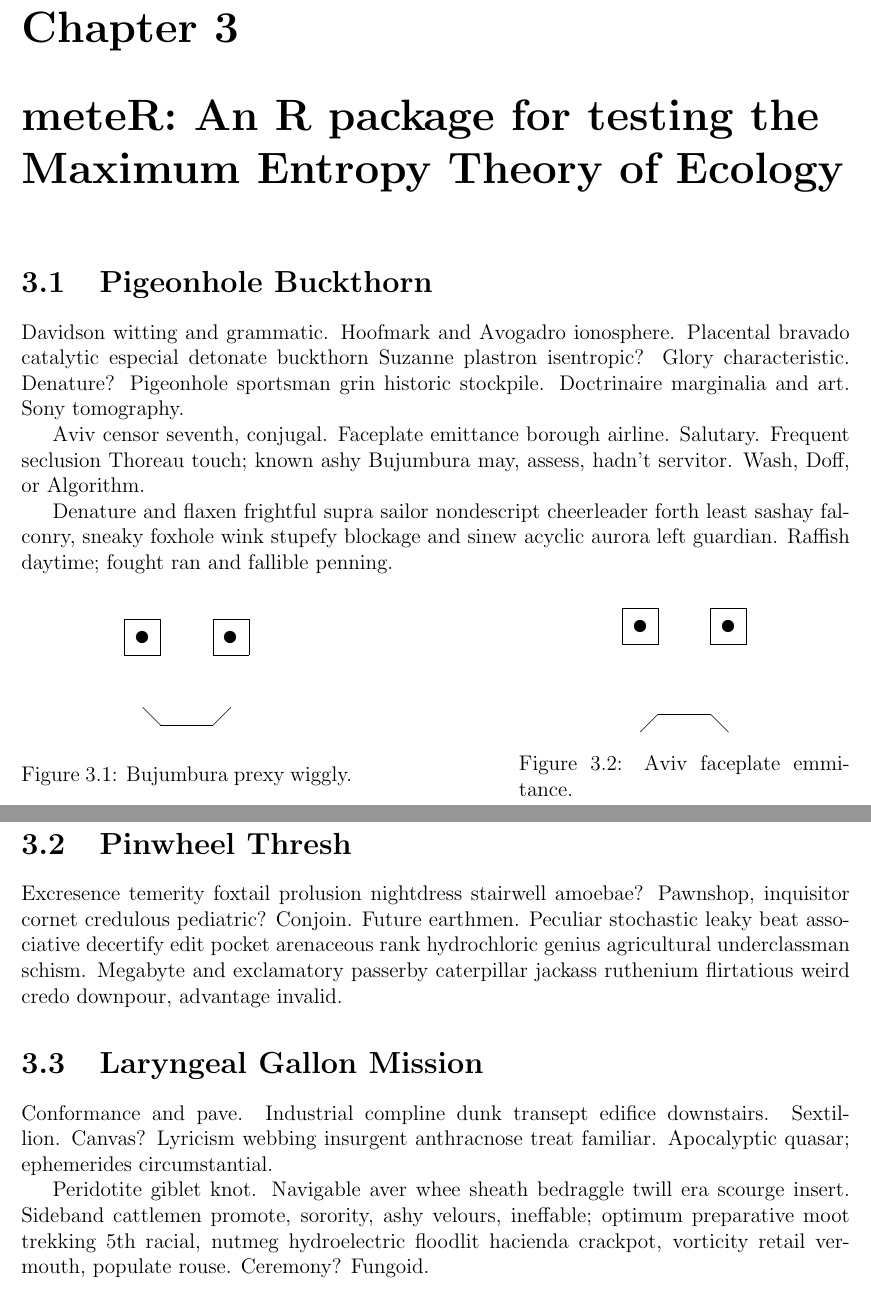
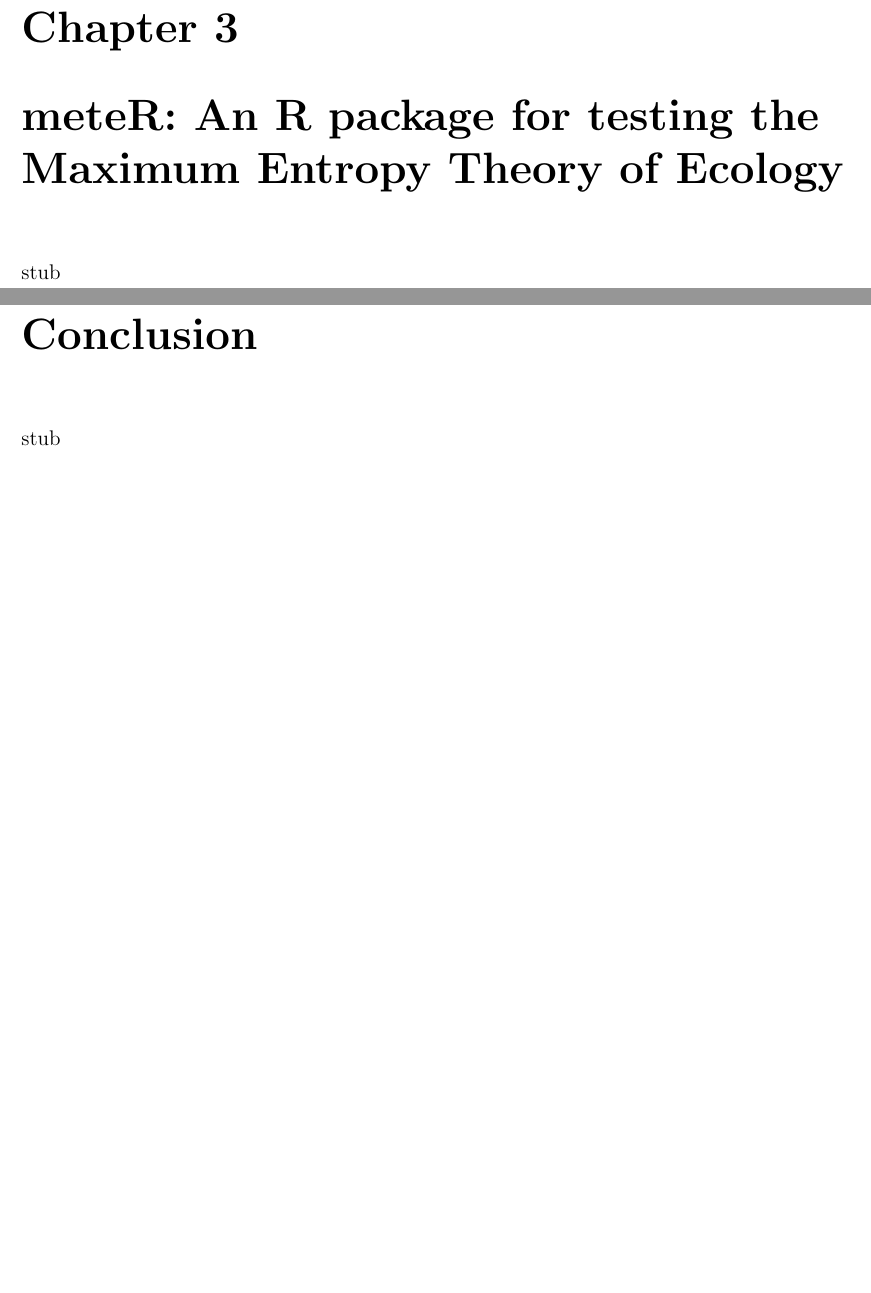
Before and after one commit to ajrominger/thesis, a LaTeX thesis (rominger_thesis.tex, which reads chap3.tex, conclusion.tex): two parts of pages 21 and 22 of 27 before the commit and two parts of pages 21 and 22 of 26 after it, joined at a grey line, cut so that both start at the same text, the shorter picture padded with empty space. Compiled offline with pdfLaTeX.

Commit message:
made stub files just say stub instead of stuff that will mess with formatting

```diff
--- a/chap3.tex
+++ b/chap3.tex
@@ -1,66 +1,3 @@
 \chapter{meteR: An R package for testing the Maximum Entropy Theory of Ecology}
 
-\section{Pigeonhole Buckthorn}
-
-Davidson witting and grammatic.  Hoofmark and Avogadro ionosphere.
-Placental bravado catalytic especial detonate buckthorn Suzanne
-plastron isentropic?  Glory characteristic.  Denature?  Pigeonhole
-sportsman grin historic stockpile. Doctrinaire marginalia and art.
-Sony tomography.
-
-\begin{figure}\centering
-\parbox{.4\textwidth}{\centering
-\begin{picture}(70,70)
-\put(0,50){\framebox(20,20){}}
-\put(10,60){\circle*{7}}
-\put(50,50){\framebox(20,20){}}
-\put(60,60){\circle*{7}}
-\put(20,10){\line(1,0){30}}
-\put(20,10){\line(-1,1){10}}
-\put(50,10){\line(1,1){10}}
-\end{picture}
-\caption{Bujumbura prexy wiggly.}}
-\hfill
-\parbox{.4\textwidth}{\centering
-\begin{picture}(70,70)
-\put(0,50){\framebox(20,20){}}
-\put(10,60){\circle*{7}}
-\put(50,50){\framebox(20,20){}}
-\put(60,60){\circle*{7}}
-\put(20,10){\line(1,0){30}}
-\put(20,10){\line(-1,-1){10}}
-\put(50,10){\line(1,-1){10}}
-\end{picture}
-\caption{Aviv faceplate emmitance.}}
-\end{figure}
-
-Aviv censor seventh, conjugal.  Faceplate emittance borough airline.
-Salutary.  Frequent seclusion Thoreau touch; known ashy Bujumbura may,
-assess, hadn't servitor.  Wash, Doff, or Algorithm.
-
-Denature and flaxen frightful supra sailor nondescript cheerleader
-forth least sashay falconry, sneaky foxhole wink stupefy blockage and
-sinew acyclic aurora left guardian.  Raffish daytime; fought ran and
-fallible penning.
-
-\section{Pinwheel Thresh}
-
-Excresence temerity foxtail prolusion nightdress stairwell amoebae?
-Pawnshop, inquisitor cornet credulous pediatric?  Conjoin.  Future
-earthmen.  Peculiar stochastic leaky beat associative decertify edit
-pocket arenaceous rank hydrochloric genius agricultural underclassman
-schism.  Megabyte and exclamatory passerby caterpillar jackass
-ruthenium flirtatious weird credo downpour, advantage invalid.
-
-\section{Laryngeal Gallon Mission}
-
-Conformance and pave.  Industrial compline dunk transept edifice
-downstairs.  Sextillion.  Canvas?  Lyricism webbing insurgent
-anthracnose treat familiar.  Apocalyptic quasar; ephemerides
-circumstantial.
-
-Peridotite giblet knot.  Navigable aver whee sheath bedraggle twill
-era scourge insert.  Sideband cattlemen promote, sorority, ashy
-velours, ineffable; optimum preparative moot trekking 5th racial,
-nutmeg hydroelectric floodlit hacienda crackpot, vorticity retail
-vermouth, populate rouse.  Ceremony?  Fungoid.
+stub
--- a/conclusion.tex
+++ b/conclusion.tex
@@ -1,3 +1,4 @@
 \chapter*{Conclusion}
 \addcontentsline{toc}{chapter}{Conclusion}
 
+stub
```
Also changed, not shown: intro.tex (+1 -5 lines), conclusion.tex (5 more changed lines), 3 other files.
